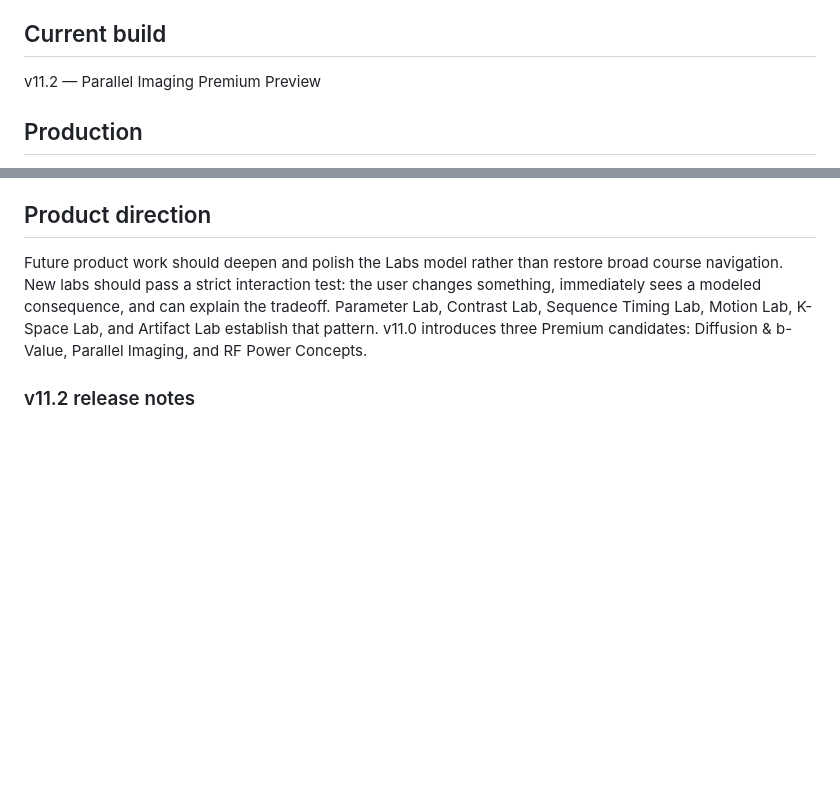
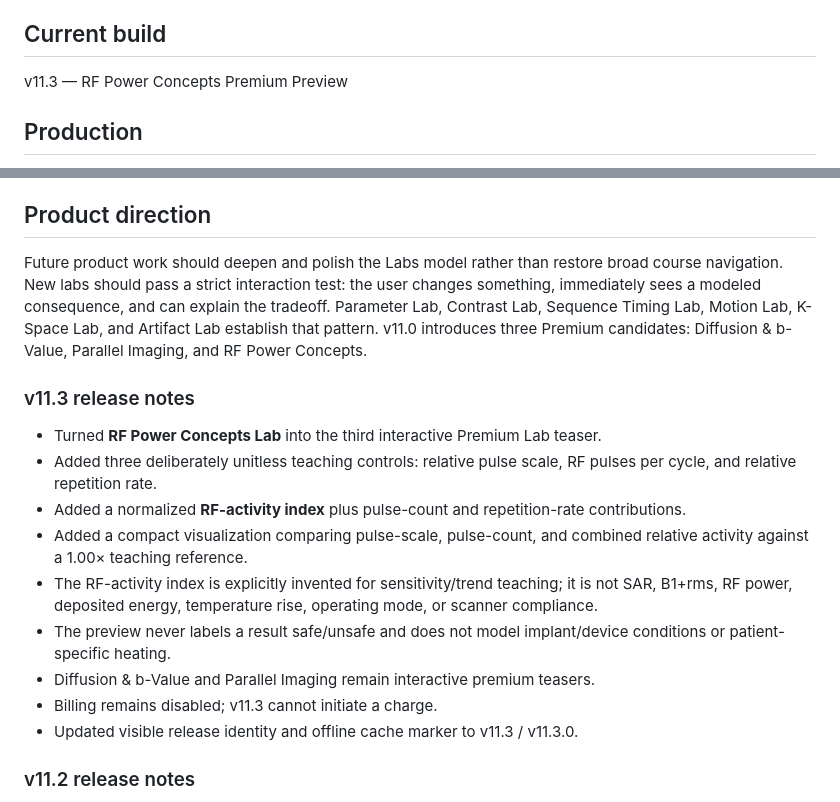
Before and after one commit to kukaje2nd/mr-command-center, a Markdown page: README.md, 2 parts joined by grey strips. Drawn GitHub-style; blank space fills up the shorter version.

Commit message:
Document v11.3 RF Power Concepts premium preview

```diff
--- a/README.md
+++ b/README.md
@@ -3,7 +3,7 @@
 MR Command Center is a static, browser-local collection of interactive MRI reasoning labs for trained professionals. The Labs-first home launches Parameter, Contrast, Sequence Timing, Motion, K-Space, and Artifact experiments, with comparisons, contextual references, and safety material supporting the interactive work.
 
 ## Current build
-v11.2 — Parallel Imaging Premium Preview
+v11.3 — RF Power Concepts Premium Preview
 
 ## Production
 - Entry point: `index.html`
@@ -54,6 +54,17 @@ Each release updates the application, validator, and service-worker cache marker
 
 ## Product direction
 Future product work should deepen and polish the Labs model rather than restore broad course navigation. New labs should pass a strict interaction test: the user changes something, immediately sees a modeled consequence, and can explain the tradeoff. Parameter Lab, Contrast Lab, Sequence Timing Lab, Motion Lab, K-Space Lab, and Artifact Lab establish that pattern. v11.0 introduces three Premium candidates: Diffusion & b-Value, Parallel Imaging, and RF Power Concepts.
+
+### v11.3 release notes
+- Turned **RF Power Concepts Lab** into the third interactive Premium Lab teaser.
+- Added three deliberately unitless teaching controls: relative pulse scale, RF pulses per cycle, and relative repetition rate.
+- Added a normalized **RF-activity index** plus pulse-count and repetition-rate contributions.
+- Added a compact visualization comparing pulse-scale, pulse-count, and combined relative activity against a 1.00× teaching reference.
+- The RF-activity index is explicitly invented for sensitivity/trend teaching; it is not SAR, B1+rms, RF power, deposited energy, temperature rise, operating mode, or scanner compliance.
+- The preview never labels a result safe/unsafe and does not model implant/device conditions or patient-specific heating.
+- Diffusion & b-Value and Parallel Imaging remain interactive premium teasers.
+- Billing remains disabled; v11.3 cannot initiate a charge.
+- Updated visible release identity and offline cache marker to v11.3 / v11.3.0.
 
 ### v11.2 release notes
 - Turned **Parallel Imaging Lab** into the second interactive Premium Lab teaser.
```
